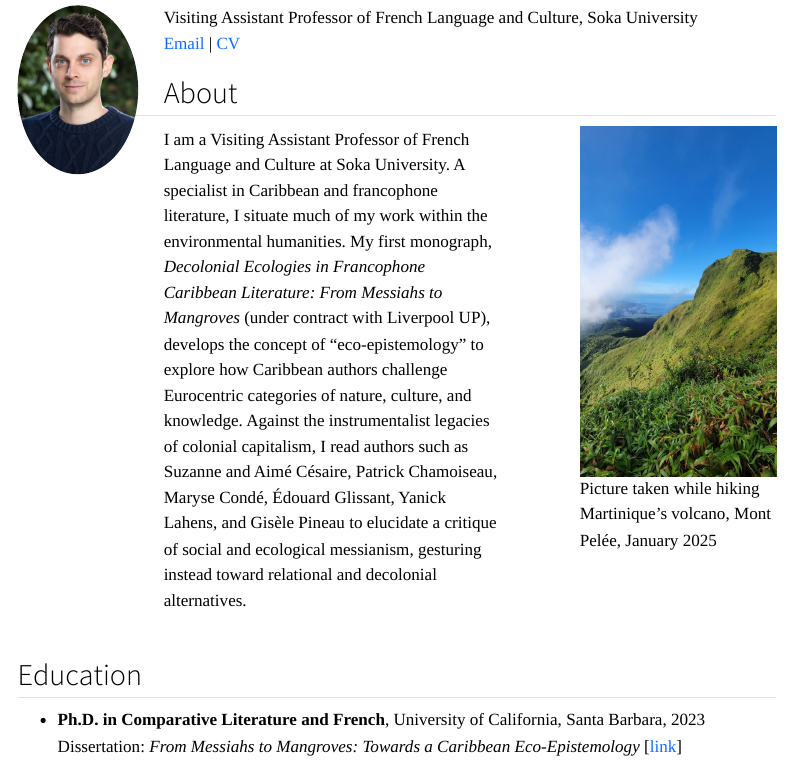
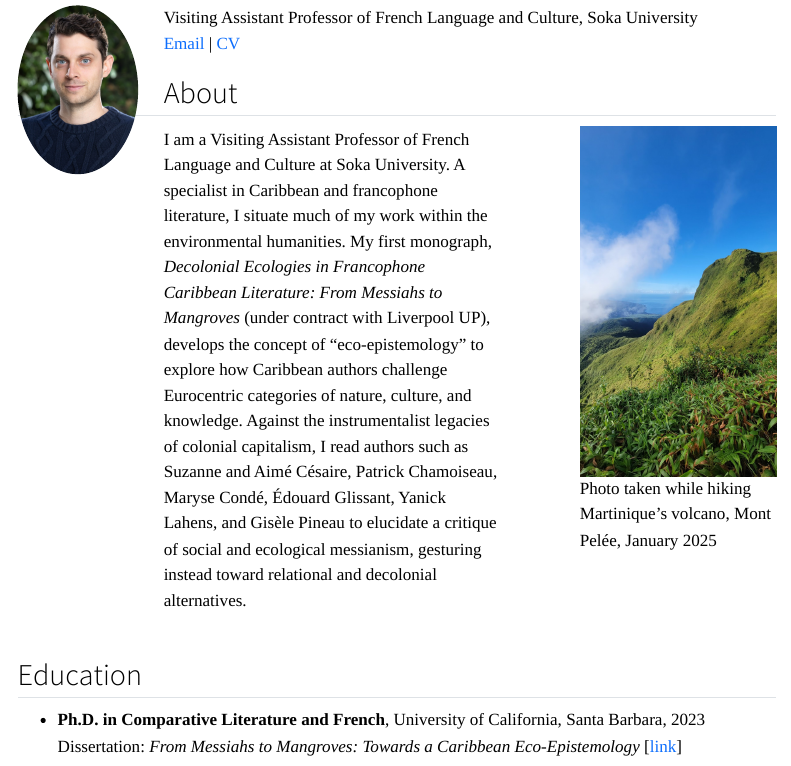
Before and after one commit to david-vivian/david-vivian.github.io, a Quarto document (index.qmd): the page in a window 1100 px wide, from 70 px down. Rendered offline with R 4.5, knitr and Pandoc in place of Quarto, with nearby package versions; menus at the side of the page are left out.

Commit message:
Update index.qmd

```diff
--- a/index.qmd
+++ b/index.qmd
@@ -26,7 +26,7 @@ I am a Visiting Assistant Professor of French Language and Culture at Soka Unive
 :::
 
 :::: {.column width="35%"}
-![Picture taken while hiking Martinique’s volcano, Mont Pelée, January 2025](data/imgs/martinique-volcano.png){fig-align="center" width=250px}
+![Photo taken while hiking Martinique’s volcano, Mont Pelée, January 2025](data/imgs/martinique-volcano.png){fig-align="center" width=250px}
 ::::
 :::
 
```
